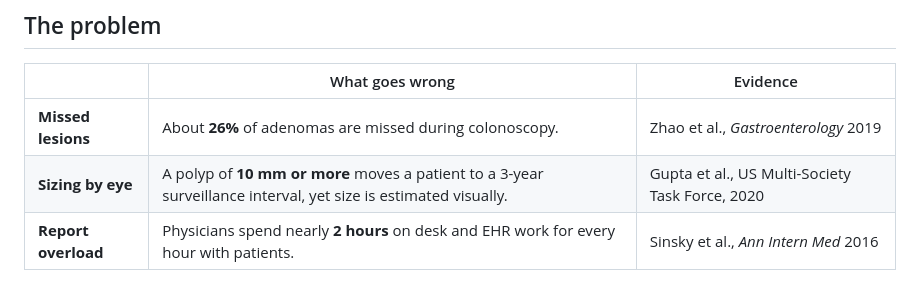
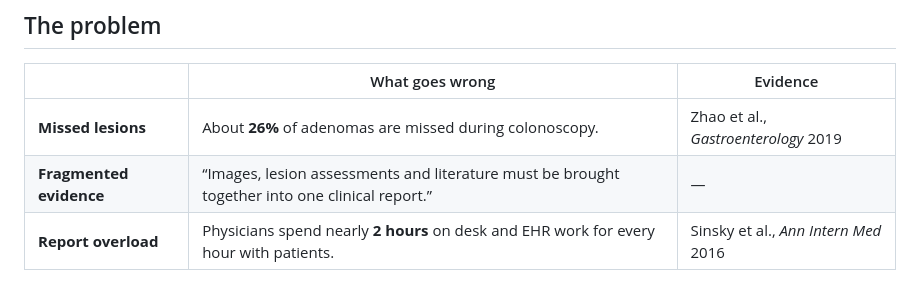
Before and after one commit to AviGon/lumen-colonoscopy-ai, a Markdown page: README.md, the part around the change. Rendered like a GitHub page.

Commit message:
README: replace sizing row with fragmented evidence

```diff
--- a/README.md
+++ b/README.md
@@ -28,7 +28,7 @@ Lumen is a colonoscopy assistant. It outlines and sizes polyps, flags lesions th
 | | What goes wrong | Evidence |
 |---|---|---|
 | **Missed lesions** | About **26%** of adenomas are missed during colonoscopy. | Zhao et al., *Gastroenterology* 2019 |
-| **Sizing by eye** | A polyp of **10 mm or more** moves a patient to a 3-year surveillance interval, yet size is estimated visually. | Gupta et al., US Multi-Society Task Force, 2020 |
+| **Fragmented evidence** | “Images, lesion assessments and literature must be brought together into one clinical report.” | — |
 | **Report overload** | Physicians spend nearly **2 hours** on desk and EHR work for every hour with patients. | Sinsky et al., *Ann Intern Med* 2016 |
 
 ## What Lumen does
```
